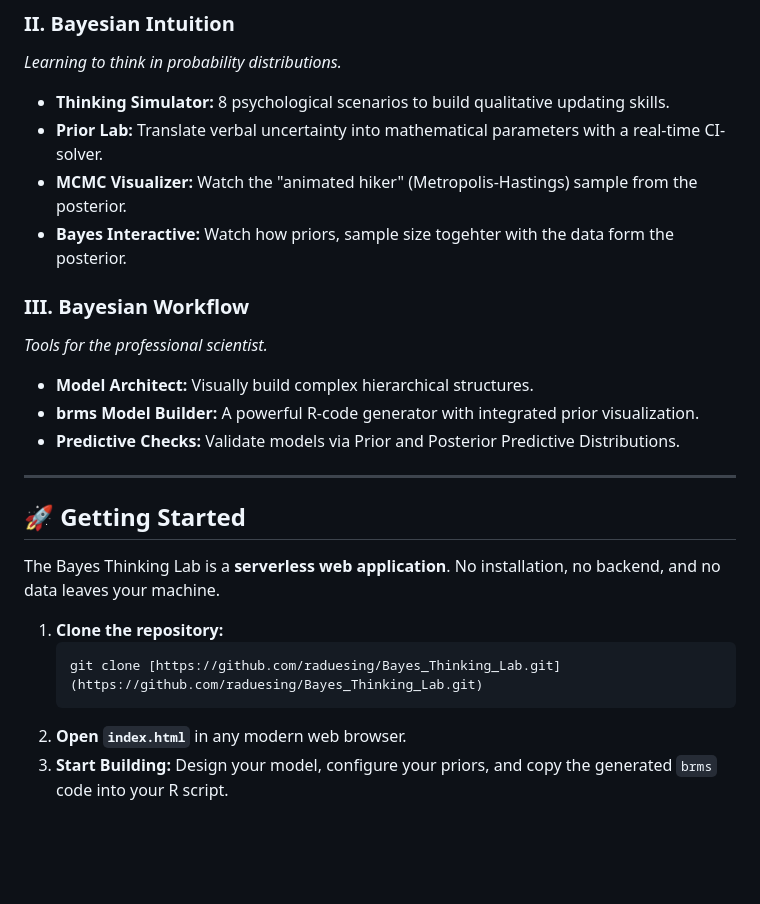
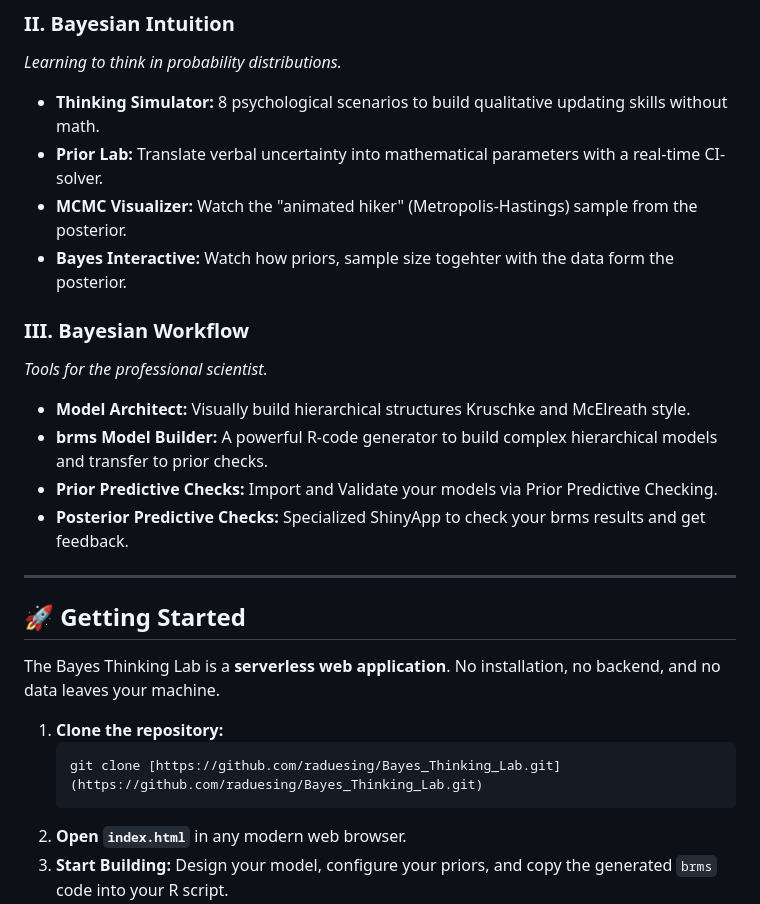
Before and after one commit to raduesing/Bayes_Thinking_Lab, a Markdown page: README.md, the part around the change. Rendered like a GitHub page; blank space fills up the shorter version.

````diff
--- a/README.md
+++ b/README.md
@@ -47,16 +47,17 @@ The lab is structured into four logical modules that guide users from undergradu
 
 ### II. Bayesian Intuition
 *Learning to think in probability distributions.*
-* **Thinking Simulator:** 8 psychological scenarios to build qualitative updating skills.
+* **Thinking Simulator:** 8 psychological scenarios to build qualitative updating skills without math.
 * **Prior Lab:** Translate verbal uncertainty into mathematical parameters with a real-time CI-solver.
 * **MCMC Visualizer:** Watch the "animated hiker" (Metropolis-Hastings) sample from the posterior.
 * **Bayes Interactive:** Watch how priors, sample size togehter with the data form the posterior.
 
 ### III. Bayesian Workflow
 *Tools for the professional scientist.*
-* **Model Architect:** Visually build complex hierarchical structures.
-* **brms Model Builder:** A powerful R-code generator with integrated prior visualization.
-* **Predictive Checks:** Validate models via Prior and Posterior Predictive Distributions.
+* **Model Architect:** Visually build hierarchical structures Kruschke and McElreath style.
+* **brms Model Builder:** A powerful R-code generator to build complex hierarchical models and transfer to prior checks.
+* **Prior Predictive Checks:** Import and Validate your models via Prior Predictive Checking.
+* **Posterior Predictive Checks:** Specialized ShinyApp to check your brms results and get feedback.
 
 ---
 
@@ -66,7 +67,8 @@ The Bayes Thinking Lab is a **serverless web application**. No installation, no
 
 1.  **Clone the repository:**
     ```bash
-    git clone [https://github.com/raduesing/Bayes_Thinking_Lab.git](https://github.com/raduesing/Bayes_Thinking_Lab.git)
+    git clone [https://github.com/raduesing/Bayes_Thinking_Lab.git]
+    (https://github.com/raduesing/Bayes_Thinking_Lab.git)
     ```
 2.  **Open `index.html`** in any modern web browser.
 3.  **Start Building:** Design your model, configure your priors, and copy the generated `brms` code into your R script.
````
